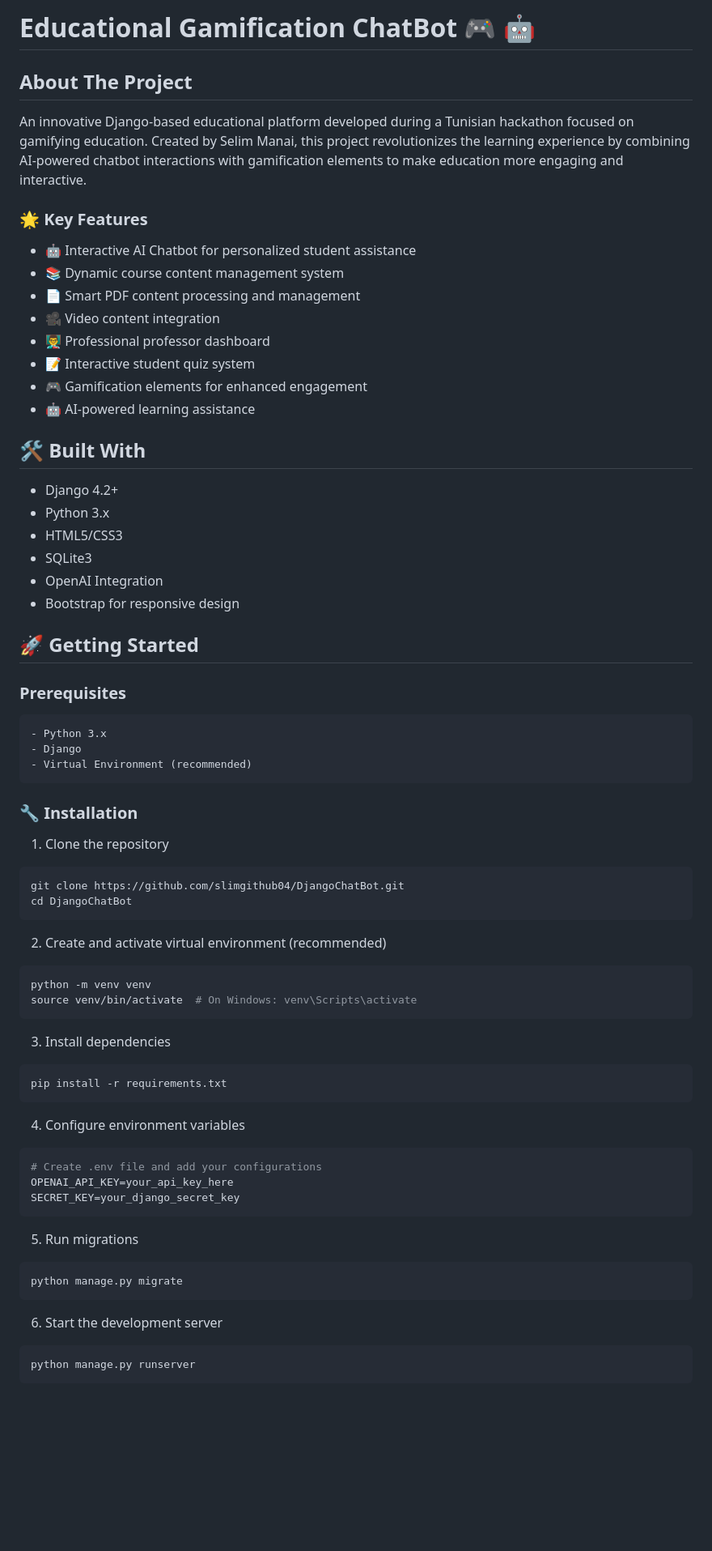
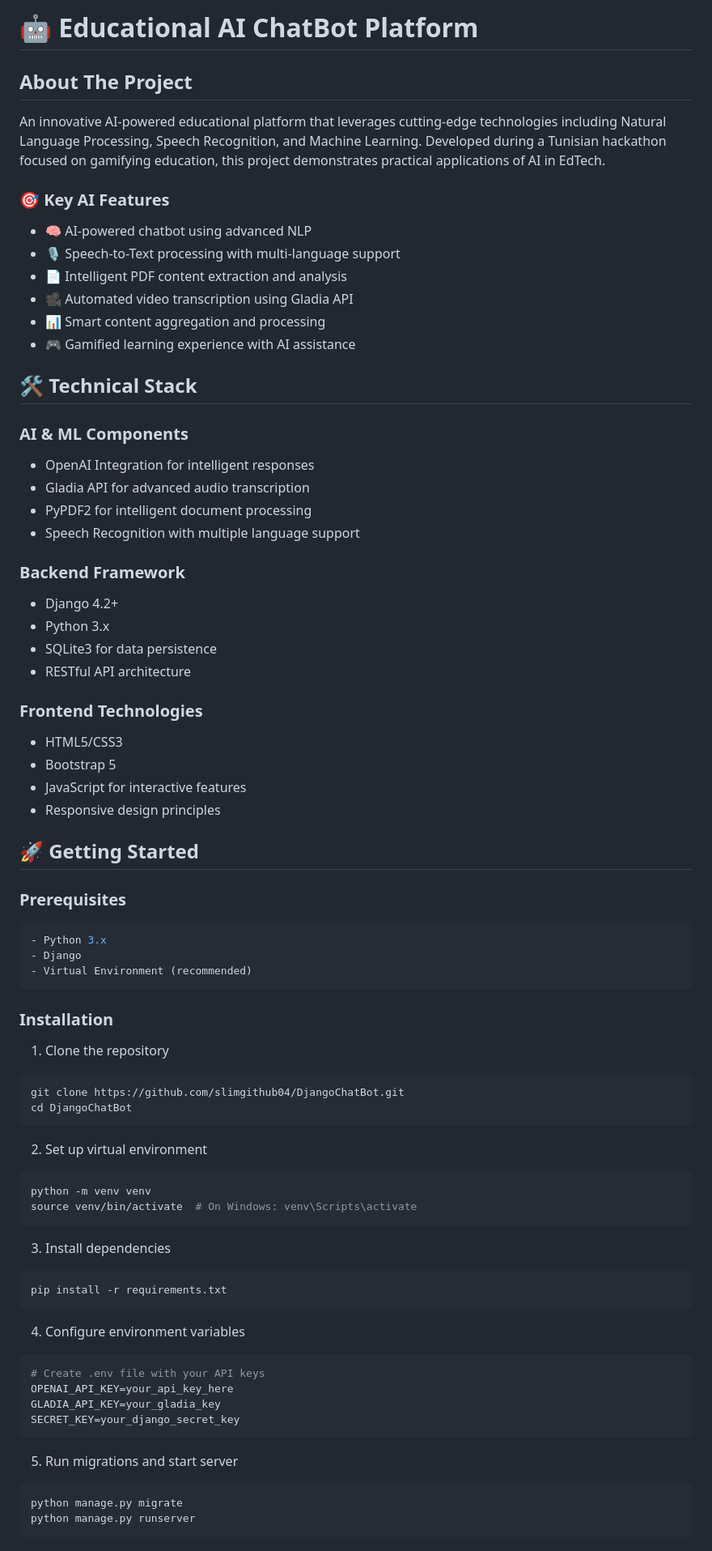
Before and after one commit to slimgithub04/DjangoChatBot, a Markdown page: README.md, the part around one of its changes. Shown at 81% size. Drawn GitHub-style; blank space fills up the shorter version.

````diff
--- a/README.md
+++ b/README.md
@@ -1,44 +1,52 @@
-# Educational Gamification ChatBot 🎮 🤖
+# 🤖 Educational AI ChatBot Platform
 
 ## About The Project
-An innovative Django-based educational platform developed during a Tunisian hackathon focused on gamifying education. Created by Selim Manai, this project revolutionizes the learning experience by combining AI-powered chatbot interactions with gamification elements to make education more engaging and interactive.
+An innovative AI-powered educational platform that leverages cutting-edge technologies including Natural Language Processing, Speech Recognition, and Machine Learning. Developed during a Tunisian hackathon focused on gamifying education, this project demonstrates practical applications of AI in EdTech.
 
-### 🌟 Key Features
-- 🤖 Interactive AI Chatbot for personalized student assistance
-- 📚 Dynamic course content management system
-- 📄 Smart PDF content processing and management
-- 🎥 Video content integration
-- 👨‍🏫 Professional professor dashboard
-- 📝 Interactive student quiz system
-- 🎮 Gamification elements for enhanced engagement
-- 🤖 AI-powered learning assistance
+### 🎯 Key AI Features
+- 🧠 AI-powered chatbot using advanced NLP
+- 🎙️ Speech-to-Text processing with multi-language support
+- 📄 Intelligent PDF content extraction and analysis
+- 🎥 Automated video transcription using Gladia API
+- 📊 Smart content aggregation and processing
+- 🎮 Gamified learning experience with AI assistance
 
-## 🛠️ Built With
+## 🛠️ Technical Stack
+### AI & ML Components
+- OpenAI Integration for intelligent responses
+- Gladia API for advanced audio transcription
+- PyPDF2 for intelligent document processing
+- Speech Recognition with multiple language support
+
+### Backend Framework
 - Django 4.2+
 - Python 3.x
+- SQLite3 for data persistence
+- RESTful API architecture
+
+### Frontend Technologies
 - HTML5/CSS3
-- SQLite3
-- OpenAI Integration
-- Bootstrap for responsive design
+- Bootstrap 5
+- JavaScript for interactive features
+- Responsive design principles
 
 ## 🚀 Getting Started
 
 ### Prerequisites
-```
+```bash
 - Python 3.x
 - Django
 - Virtual Environment (recommended)
 ```
 
-### 🔧 Installation
-
+### Installation
 1. Clone the repository
 ```bash
 git clone https://github.com/slimgithub04/DjangoChatBot.git
 cd DjangoChatBot
 ```
 
-2. Create and activate virtual environment (recommended)
+2. Set up virtual environment
 ```bash
 python -m venv venv
 source venv/bin/activate  # On Windows: venv\Scripts\activate
@@ -51,18 +59,15 @@ pip install -r requirements.txt
 
 4. Configure environment variables
 ```bash
-# Create .env file and add your configurations
+# Create .env file with your API keys
 OPENAI_API_KEY=your_api_key_here
+GLADIA_API_KEY=your_gladia_key
 SECRET_KEY=your_django_secret_key
 ```
 
-5. Run migrations
+5. Run migrations and start server
 ```bash
 python manage.py migrate
-```
-
-6. Start the development server
-```bash
 python manage.py runserver
 ```
 
````
Also changed, not shown: other parts of README.md (+50 -27 lines), PROJECTS.md (added, +144 -0 lines).
